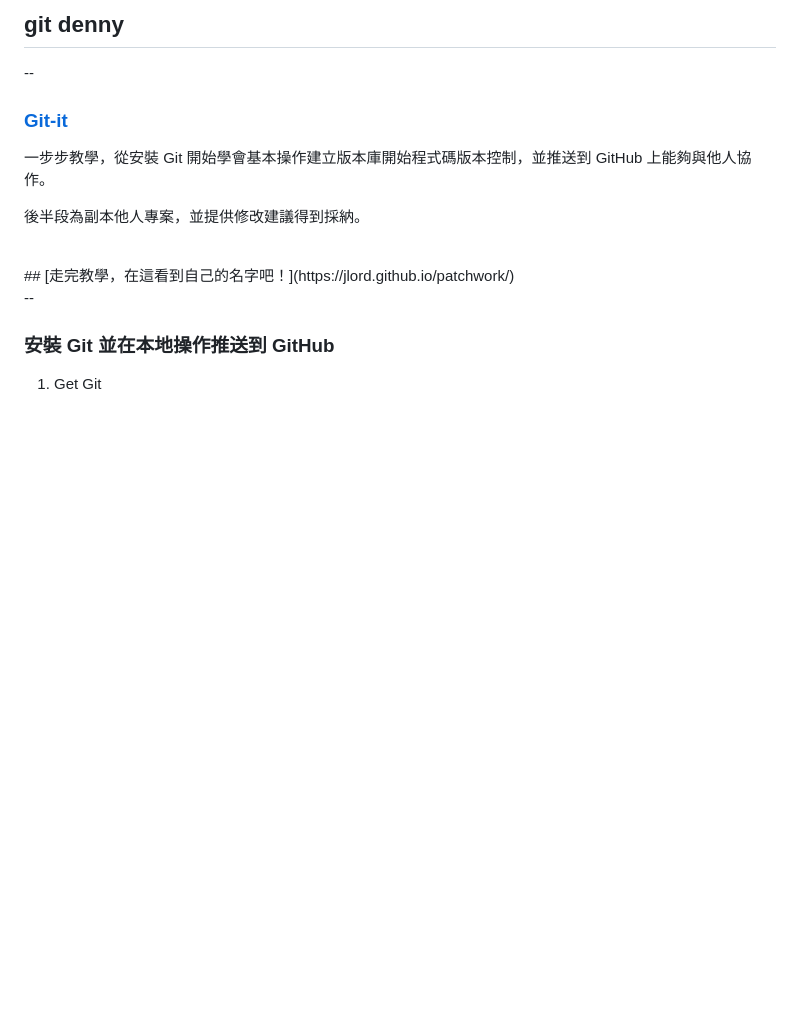
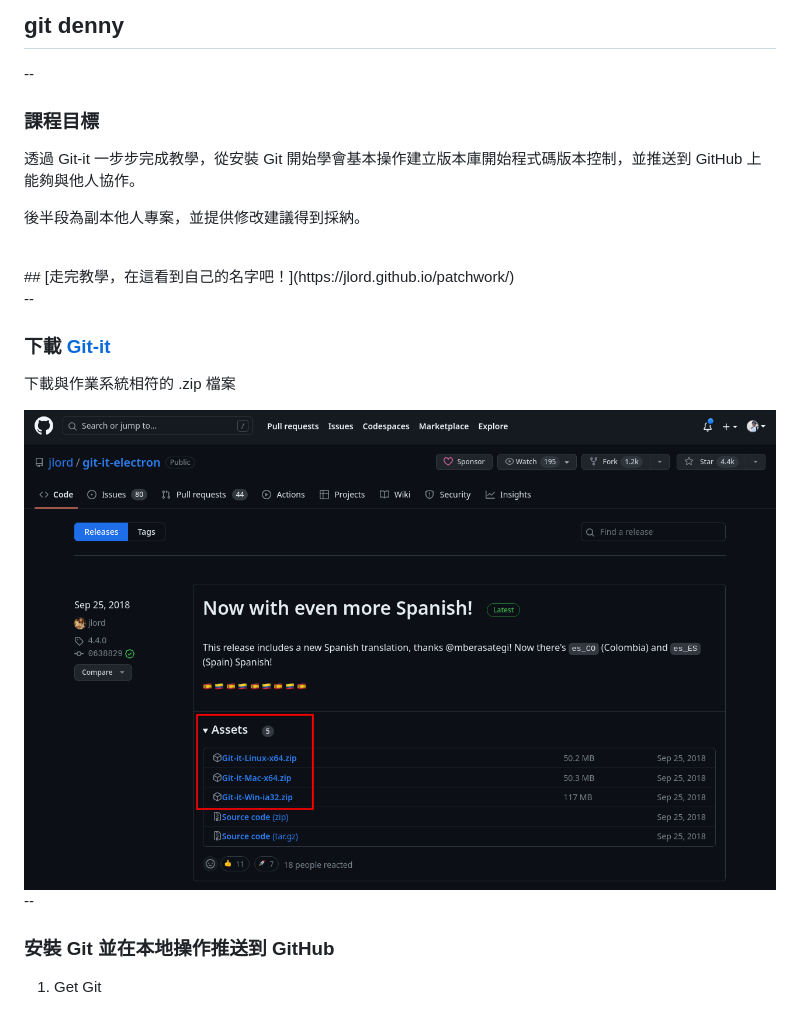
Before and after one commit to denny0223/git-g0v-sch001, a Markdown page: slide.md, the part around the change. Drawn GitHub-style; pictures changed too: img/download-git-it.png (added); blank space fills up the shorter version.

Commit message:
Fix electronjs remove app page

```diff
--- a/slide.md
+++ b/slide.md
@@ -191,13 +191,21 @@ output: index.html
 
 --
 
-### [Git-it](https://www.electronjs.org/apps/git-it)
-一步步教學，從安裝 Git 開始學會基本操作建立版本庫開始程式碼版本控制，並推送到 GitHub 上能夠與他人協作。
+### 課程目標
+透過 Git-it 一步步完成教學，從安裝 Git 開始學會基本操作建立版本庫開始程式碼版本控制，並推送到 GitHub 上能夠與他人協作。
 
 後半段為副本他人專案，並提供修改建議得到採納。
 
 <br />
 ## [走完教學，在這看到自己的名字吧！](https://jlord.github.io/patchwork/)
+
+--
+
+### 下載 [Git-it](https://github.com/jlord/git-it-electron/releases)
+下載與作業系統相符的 .zip 檔案
+<div align="center">
+  <img style="width: 800px" src="./img/download-git-it.png" />
+</div>
 
 --
 
```
Also changed, not shown: 1 other file.
